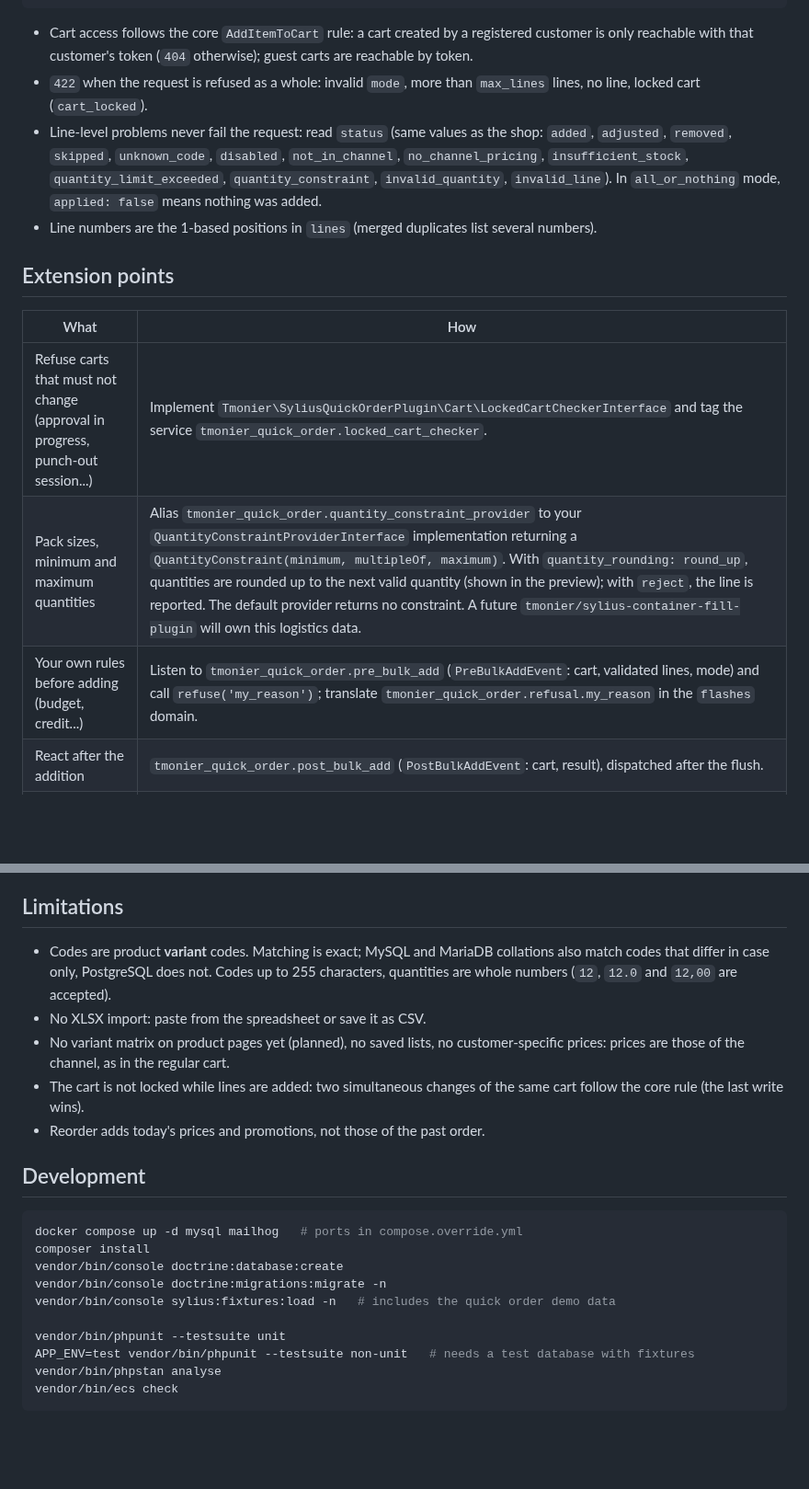
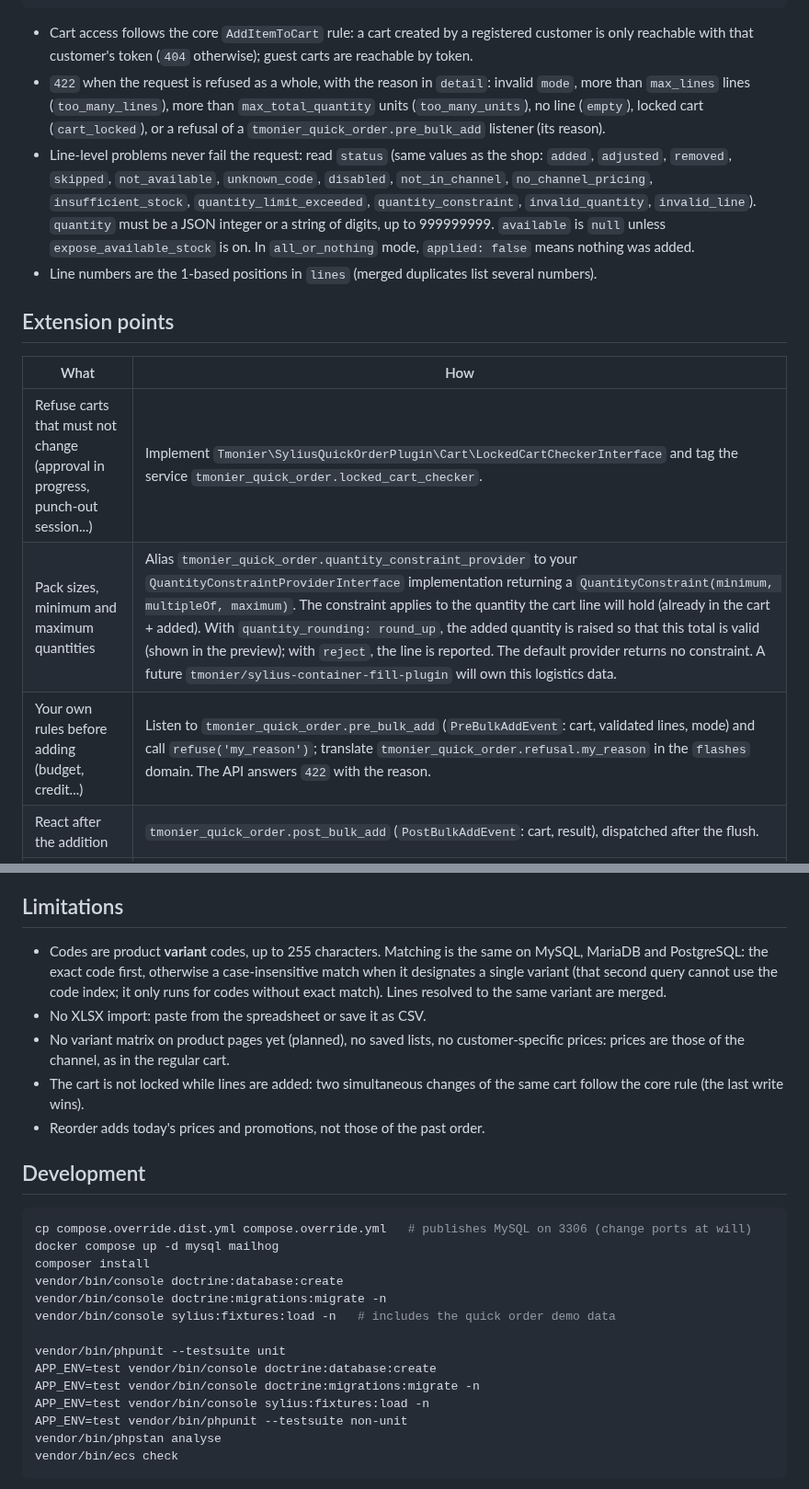
Before and after one commit to thibmonier/sylius-quick-order-plugin, a Markdown page: README.md, 2 parts joined by grey strips. Shown at 92% size. Drawn GitHub-style; blank space fills up the shorter version.

````diff
--- a/README.md
+++ b/README.md
@@ -125,13 +142,17 @@ Response (`200`):
 - Cart access follows the core `AddItemToCart` rule: a cart created by a registered customer
   is only reachable with that customer's token (`404` otherwise); guest carts are reachable
   by token.
-- `422` when the request is refused as a whole: invalid `mode`, more than `max_lines` lines,
-  no line, locked cart (`cart_locked`).
+- `422` when the request is refused as a whole, with the reason in `detail`: invalid `mode`,
+  more than `max_lines` lines (`too_many_lines`), more than `max_total_quantity` units
+  (`too_many_units`), no line (`empty`), locked cart (`cart_locked`), or a refusal of a
+  `tmonier_quick_order.pre_bulk_add` listener (its reason).
 - Line-level problems never fail the request: read `status` (same values as the shop:
-  `added`, `adjusted`, `removed`, `skipped`, `unknown_code`, `disabled`, `not_in_channel`,
-  `no_channel_pricing`, `insufficient_stock`, `quantity_limit_exceeded`,
-  `quantity_constraint`, `invalid_quantity`, `invalid_line`). In `all_or_nothing` mode,
-  `applied: false` means nothing was added.
+  `added`, `adjusted`, `removed`, `skipped`, `not_available`, `unknown_code`, `disabled`,
+  `not_in_channel`, `no_channel_pricing`, `insufficient_stock`, `quantity_limit_exceeded`,
+  `quantity_constraint`, `invalid_quantity`, `invalid_line`). `quantity` must be a JSON
+  integer or a string of digits, up to 999999999. `available` is `null` unless
+  `expose_available_stock` is on. In `all_or_nothing` mode, `applied: false` means nothing
+  was added.
 - Line numbers are the 1-based positions in `lines` (merged duplicates list several numbers).
 
 ## Extension points
@@ -139,8 +160,8 @@ Response (`200`):
 | What | How |
 |---|---|
 | Refuse carts that must not change (approval in progress, punch-out session...) | Implement `Tmonier\SyliusQuickOrderPlugin\Cart\LockedCartCheckerInterface` and tag the service `tmonier_quick_order.locked_cart_checker`. |
-| Pack sizes, minimum and maximum quantities | Alias `tmonier_quick_order.quantity_constraint_provider` to your `QuantityConstraintProviderInterface` implementation returning a `QuantityConstraint(minimum, multipleOf, maximum)`. With `quantity_rounding: round_up`, quantities are rounded up to the next valid quantity (shown in the preview); with `reject`, the line is reported. The default provider returns no constraint. A future `tmonier/sylius-container-fill-plugin` will own this logistics data. |
-| Your own rules before adding (budget, credit...) | Listen to `tmonier_quick_order.pre_bulk_add` (`PreBulkAddEvent`: cart, validated lines, mode) and call `refuse('my_reason')`; translate `tmonier_quick_order.refusal.my_reason` in the `flashes` domain. |
+| Pack sizes, minimum and maximum quantities | Alias `tmonier_quick_order.quantity_constraint_provider` to your `QuantityConstraintProviderInterface` implementation returning a `QuantityConstraint(minimum, multipleOf, maximum)`. The constraint applies to the quantity the cart line will hold (already in the cart + added). With `quantity_rounding: round_up`, the added quantity is raised so that this total is valid (shown in the preview); with `reject`, the line is reported. The default provider returns no constraint. A future `tmonier/sylius-container-fill-plugin` will own this logistics data. |
+| Your own rules before adding (budget, credit...) | Listen to `tmonier_quick_order.pre_bulk_add` (`PreBulkAddEvent`: cart, validated lines, mode) and call `refuse('my_reason')`; translate `tmonier_quick_order.refusal.my_reason` in the `flashes` domain. The API answers `422` with the reason. |
 | React after the addition | `tmonier_quick_order.post_bulk_add` (`PostBulkAddEvent`: cart, result), dispatched after the flush. |
 | Use the engine elsewhere | `Tmonier\SyliusQuickOrderPlugin\Adder\BulkCartAdderInterface` (`validate()` for a preview, `add()`), with `PasteParser`, `CsvParser` or `LineCollector` to build the input. |
 
@@ -170,9 +191,10 @@ lines and prices) is refused automatically: the plugin registers a bridge to tha
 
 ## Limitations
 
-- Codes are product **variant** codes. Matching is exact; MySQL and MariaDB collations also
-  match codes that differ in case only, PostgreSQL does not. Codes up to 255 characters,
-  quantities are whole numbers (`12`, `12.0` and `12,00` are accepted).
+- Codes are product **variant** codes, up to 255 characters. Matching is the same on MySQL,
+  MariaDB and PostgreSQL: the exact code first, otherwise a case-insensitive match when it
+  designates a single variant (that second query cannot use the code index; it only runs
+  for codes without exact match). Lines resolved to the same variant are merged.
 - No XLSX import: paste from the spreadsheet or save it as CSV.
 - No variant matrix on product pages yet (planned), no saved lists, no customer-specific
   prices: prices are those of the channel, as in the regular cart.
@@ -183,14 +205,18 @@ lines and prices) is refused automatically: the plugin registers a bridge to tha
 ## Development
 
 ```bash
-docker compose up -d mysql mailhog   # ports in compose.override.yml
+cp compose.override.dist.yml compose.override.yml   # publishes MySQL on 3306 (change ports at will)
+docker compose up -d mysql mailhog
 composer install
 vendor/bin/console doctrine:database:create
 vendor/bin/console doctrine:migrations:migrate -n
 vendor/bin/console sylius:fixtures:load -n   # includes the quick order demo data
 
 vendor/bin/phpunit --testsuite unit
-APP_ENV=test vendor/bin/phpunit --testsuite non-unit   # needs a test database with fixtures
+APP_ENV=test vendor/bin/console doctrine:database:create
+APP_ENV=test vendor/bin/console doctrine:migrations:migrate -n
+APP_ENV=test vendor/bin/console sylius:fixtures:load -n
+APP_ENV=test vendor/bin/phpunit --testsuite non-unit
 vendor/bin/phpstan analyse
 vendor/bin/ecs check
 ```
````
Also changed, not shown: other parts of README.md (+22 -5 lines), CLAUDE.md (+5 -1 lines), SPEC.md (+16 -0 lines), docs/images/shop-quick-order-preview.jpg (added), docs/images/shop-quick-order-result.jpg (added), 1 other file.
